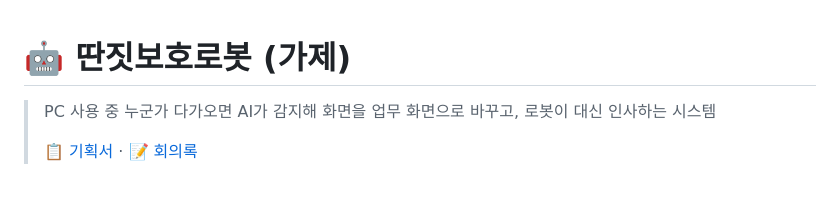
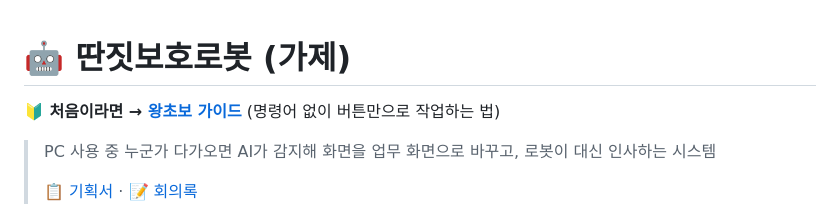
Before and after one commit to una8860-rgb/Team_Project-team3, a Markdown page: README.md, the part around the change. GitHub-like rendering; blank space fills up the shorter version.

Commit message:
왕초보 가이드(docs/GUIDE.md) 추가: 브라우저·GitHub Desktop으로 작업하는 법
Co-Authored-By: Claude Opus 5.5 <noreply@anthropic.com>

```diff
--- a/README.md
+++ b/README.md
@@ -1,4 +1,6 @@
 # 🤖 딴짓보호로봇 (가제)
+
+**🔰 처음이라면 → [왕초보 가이드](docs/GUIDE.md)** (명령어 없이 버튼만으로 작업하는 법)
 
 > PC 사용 중 누군가 다가오면 AI가 감지해 화면을 업무 화면으로 바꾸고, 로봇이 대신 인사하는 시스템
 >
```
Also changed, not shown: docs/GUIDE.md (added, +91 -0 lines).
